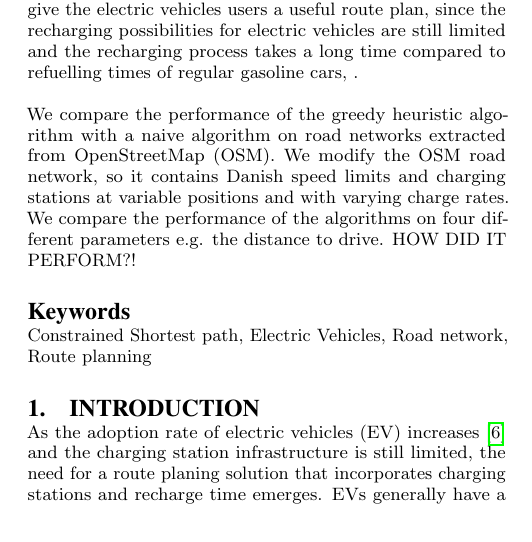
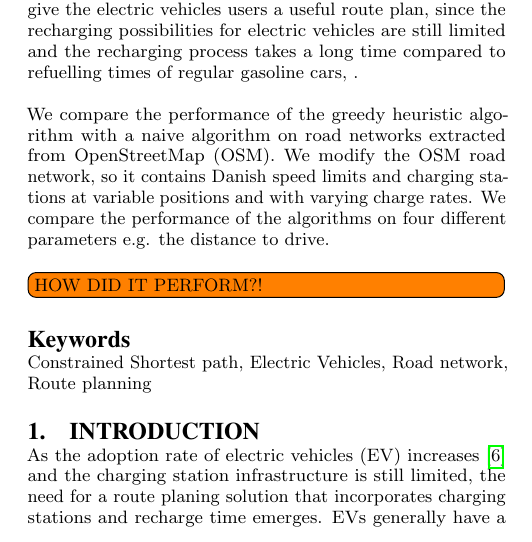
Before and after one commit to Hestogpony/AAU_BachelorProject, a LaTeX paper (Article/main.tex, which reads Article/content/abstract.tex): part of one column of page 1 of 9, cut so that both start at the same text. Compiled offline with pdfLaTeX.

Commit message:
abstract.tex tilføjet todo

```diff
--- a/Article/content/abstract.tex
+++ b/Article/content/abstract.tex
@@ -11,7 +11,9 @@ are still limited and the recharging process takes a long time compared to refue
 We compare the performance of the greedy heuristic algorithm with a naive algorithm on road
 networks extracted from OpenStreetMap (OSM). We modify the OSM road network, so it contains Danish speed limits
 and charging stations at variable positions and with varying charge rates. We compare the performance of the algorithms
-on four different parameters e.g. the distance to drive. HOW DID IT PERFORM?!
+on four different parameters e.g. the distance to drive.
+
+\todo[inline]{HOW DID IT PERFORM?!}
 
 %We describe a greedy heuristic  algorithm for electric vehicles, this algorithm uses parameters about both the road network and the vehicle itself, to find a time efficient route plan between two points. We further introduce a linear programming method, which combined with the greedy-heuristic algorithm, can improve effectiveness and efficiency at the cost of computation time. Unlike the most common of today's navigation systems, the presented greedy-heuristic algorithm takes both the driving time and recharge time into account. This is a necessity as the recharging infrastructure is still limited, both in terms of the number of charge stations and their charge rates.\\
 
```
